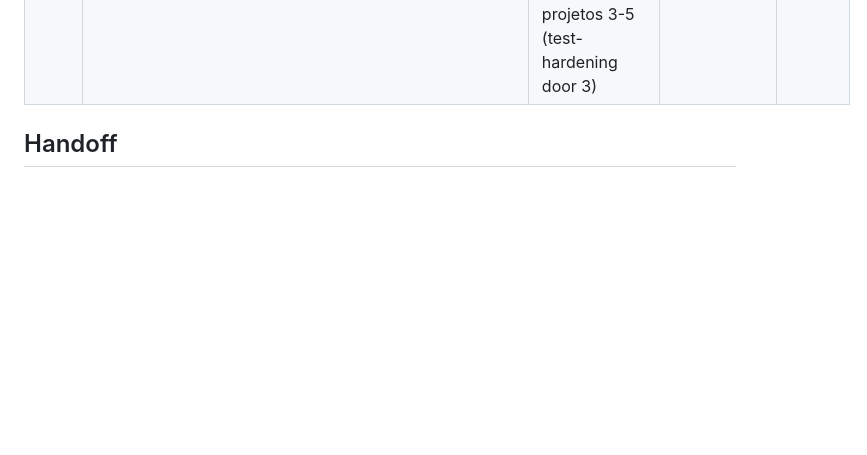
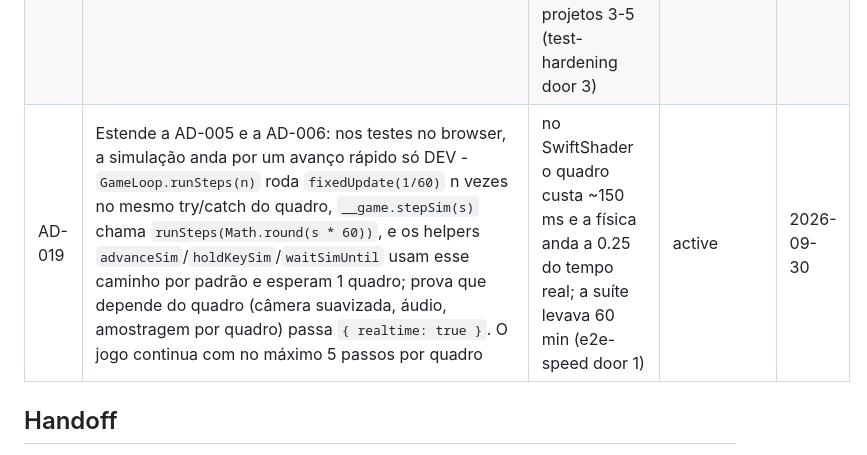
Before and after one commit to arthuurw/forzion.tech-game-nfs, a Markdown page: .specs/STATE.md, the part around the change. Rendered like a GitHub page; blank space fills up the shorter version.

Commit message:
docs(e2e-speed): plan, checks and AD-019
Co-Authored-By: Claude Opus 5.5 <noreply@anthropic.com>

```diff
--- a/.specs/STATE.md
+++ b/.specs/STATE.md
@@ -47,6 +47,7 @@ Cada sub-projeto é uma feature própria (plan → checks → build → verify),
 | AD-016 | Corridas: `RaceDef` gerado por regra sobre a `RoadNetwork` (`src/race/raceRoutes.ts`, `generateRaces`), nunca por id de estrada ou coordenada escrita à mão; ids em texto fixos (`circuito-centro`, `circuito-anel`, `sprint-cruzada`, `sprint-morro`); relógio = soma dos passos fixos de 1/60 s desde o GO (AD-006), mostrado `m:ss.cc` | a carreira (sub-projeto 5) vai guardar resultado por id e tempo; o relógio de passos não depende de FPS nem de aba em segundo plano | active | 2026-09-27 |
 | AD-017 | Linha do trem elevado por regra sobre a `RoadNetwork` (`src/world/rail/trainLine.ts`, `buildTrainLine`): o quadrado das avenidas de x ≈ ±300 e z ≈ ±300, cantos em arco de 20 m, deck 8 m acima do asfalto, portais a cada 24 m fora dos cruzamentos; nunca coordenada escrita à mão. Estende a AD-016 ao mundo. Os helpers de avenida e cruzamento moraram em `src/world/roads/roadQuery.ts` e servem às corridas e ao trem | o traçado tem que acompanhar a rede se o seed muda; reusar o `route` do `RaceDef` acoplaria `src/world` a `src/race`, e o canto da corrida é uma junção seca que um deck não segue | active | 2026-09-27 |
 | AD-018 | Layout (substitui a AD-004): `src/{core,world,vehicle,camera,hud,audio,post,race}/`, com `world/{terrain,roads,lots,interiors,rail}/`; módulos com estado expõem `update(dt)`; lógica pura em arquivos sem import de `three`/`rapier`. Pasta nova de topo só com AD nova | o código já tinha `post`, `race` e `world/rail` e a AD-004 não; a regra de pasta nova evita desvio silencioso nos sub-projetos 3-5 (test-hardening door 3) | active | 2026-09-29 |
+| AD-019 | Estende a AD-005 e a AD-006: nos testes no browser, a simulação anda por um avanço rápido só DEV - `GameLoop.runSteps(n)` roda `fixedUpdate(1/60)` n vezes no mesmo try/catch do quadro, `__game.stepSim(s)` chama `runSteps(Math.round(s * 60))`, e os helpers `advanceSim`/`holdKeySim`/`waitSimUntil` usam esse caminho por padrão e esperam 1 quadro; prova que depende do quadro (câmera suavizada, áudio, amostragem por quadro) passa `{ realtime: true }`. O jogo continua com no máximo 5 passos por quadro | no SwiftShader o quadro custa ~150 ms e a física anda a 0.25 do tempo real; a suíte levava 60 min (e2e-speed door 1) | active | 2026-09-30 |
 
 ## Handoff
 
```
Also changed, not shown: 2 other files.
